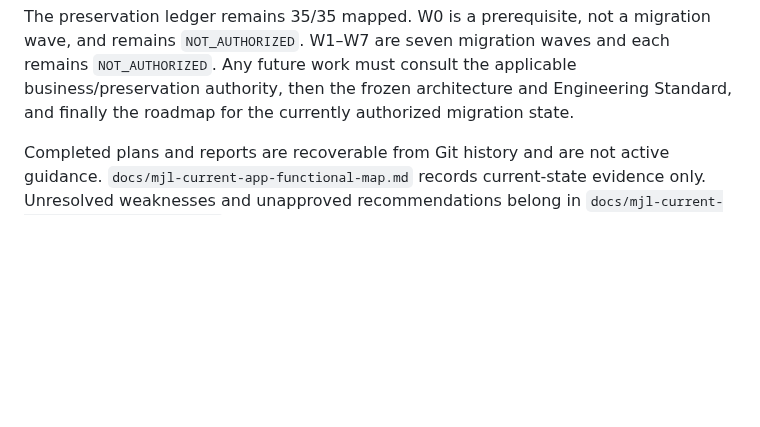
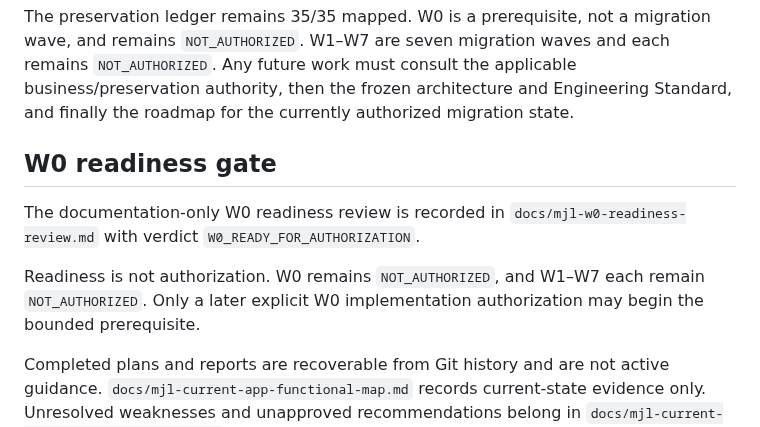
Before and after one commit to harlick-b/mjl-dolibarr-poc, a Markdown page: docs/mjl-authoritative-decisions.md, the part around the change. Drawn GitHub-style; blank space fills up the shorter version.

```diff
--- a/docs/mjl-authoritative-decisions.md
+++ b/docs/mjl-authoritative-decisions.md
@@ -50,6 +50,16 @@ migration wave, and remains `NOT_AUTHORIZED`. W1–W7 are seven migration waves
 and each remains `NOT_AUTHORIZED`. Any future work must consult the applicable
 business/preservation authority, then the frozen architecture and Engineering
 Standard, and finally the roadmap for the currently authorized migration state.
+
+## W0 readiness gate
+
+The documentation-only W0 readiness review is recorded in
+`docs/mjl-w0-readiness-review.md` with verdict
+`W0_READY_FOR_AUTHORIZATION`.
+
+Readiness is not authorization. W0 remains `NOT_AUTHORIZED`, and W1–W7 each
+remain `NOT_AUTHORIZED`. Only a later explicit W0 implementation authorization
+may begin the bounded prerequisite.
 
 Completed plans and reports are recoverable from Git history and are not active
 guidance. `docs/mjl-current-app-functional-map.md` records current-state
```
Also changed, not shown: docs/architecture-audit/README.md (+6 -4 lines), docs/mjl-w0-readiness-review.md (added, +342 -0 lines).
